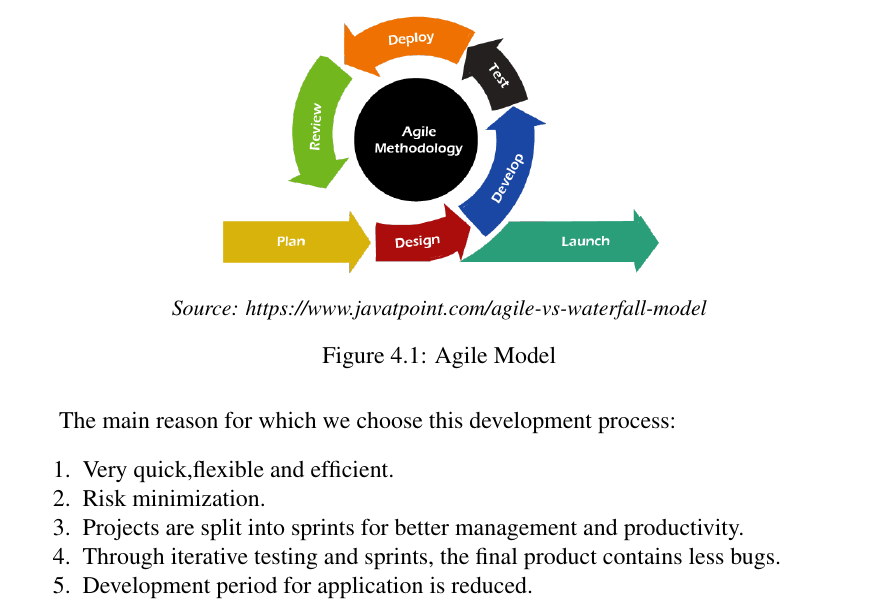
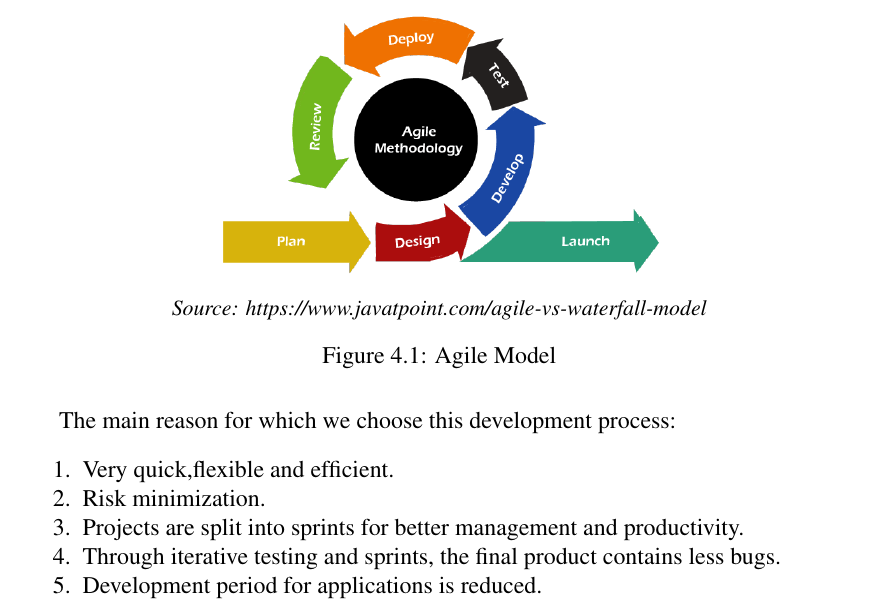
Before and after one commit to cruvss/Image-Steganalysis-Using-Ensemble-Classifiers, a LaTeX thesis (Proposal/main.tex, which reads Proposal/Contents/Chapter4.tex): part of page 18 of 28, cut so that both start at the same text. Compiled offline with pdfLaTeX.

Commit message:
changed chpater4

```diff
--- a/Proposal/Contents/Chapter4.tex
+++ b/Proposal/Contents/Chapter4.tex
@@ -13,7 +13,7 @@ The main reason for which  we choose this development process:
 \item Risk minimization.
 \item Projects are split into sprints for better management and productivity.
 \item Through iterative testing and sprints, the final product contains less bugs.
-\item Development period for application is reduced.
+\item Development period for applications is reduced.
 \end{enumerate}
 \section{Data Collection}
 We will utilize the IStego100K dataset\cite{7}, a Large-scale open-source image \mbox{steganalysis} dataset. This dataset consits of total 200,000 images, serving as the primary resource for training and testing our model. Within the dataset, images are categorized into two main groups: ``Stego'' and ``Cover,'' each containing 100,000 \mbox{images}. The ``Stego'' subset contains images with hidden information added using three \mbox{different} methods. In contrast, the ``Cover'' subset consists of images without any hidden \mbox{information} added; they are in their original, unaltered state.
```
Also changed, not shown: Proposal/main.pdf, 3 other files.
